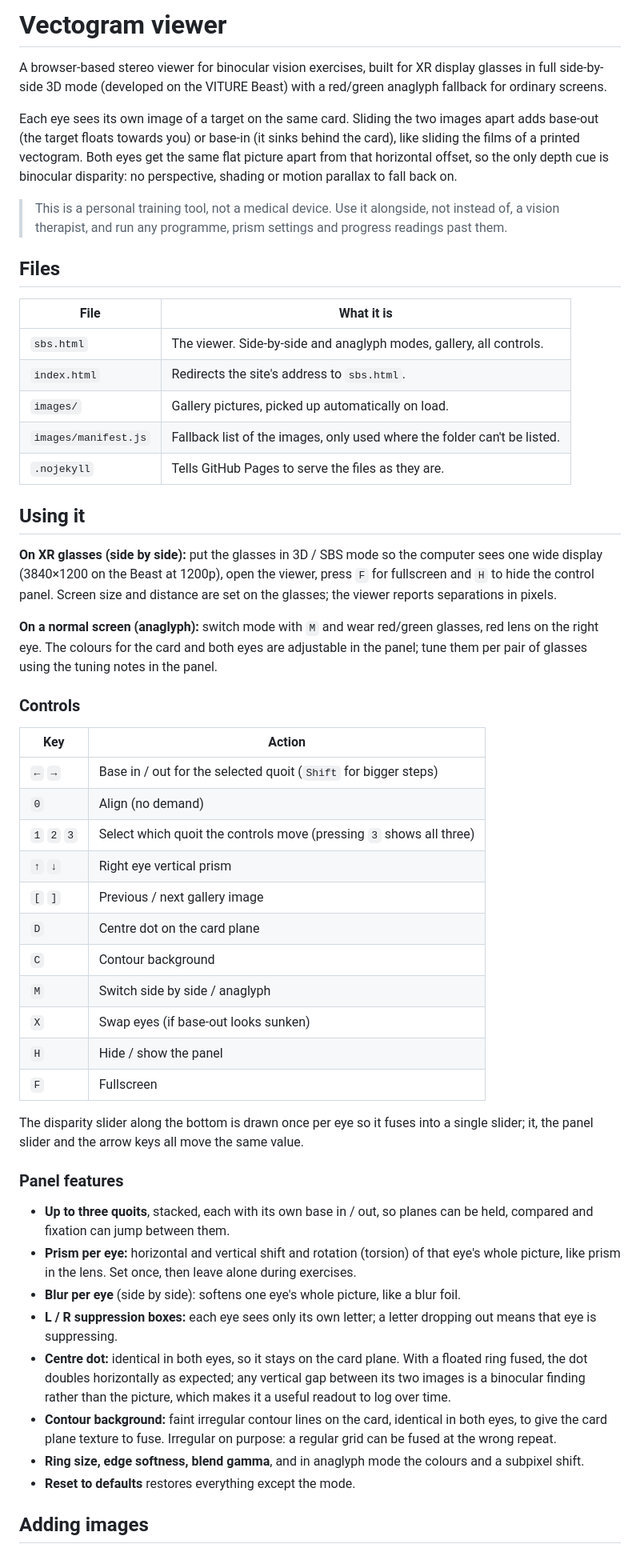
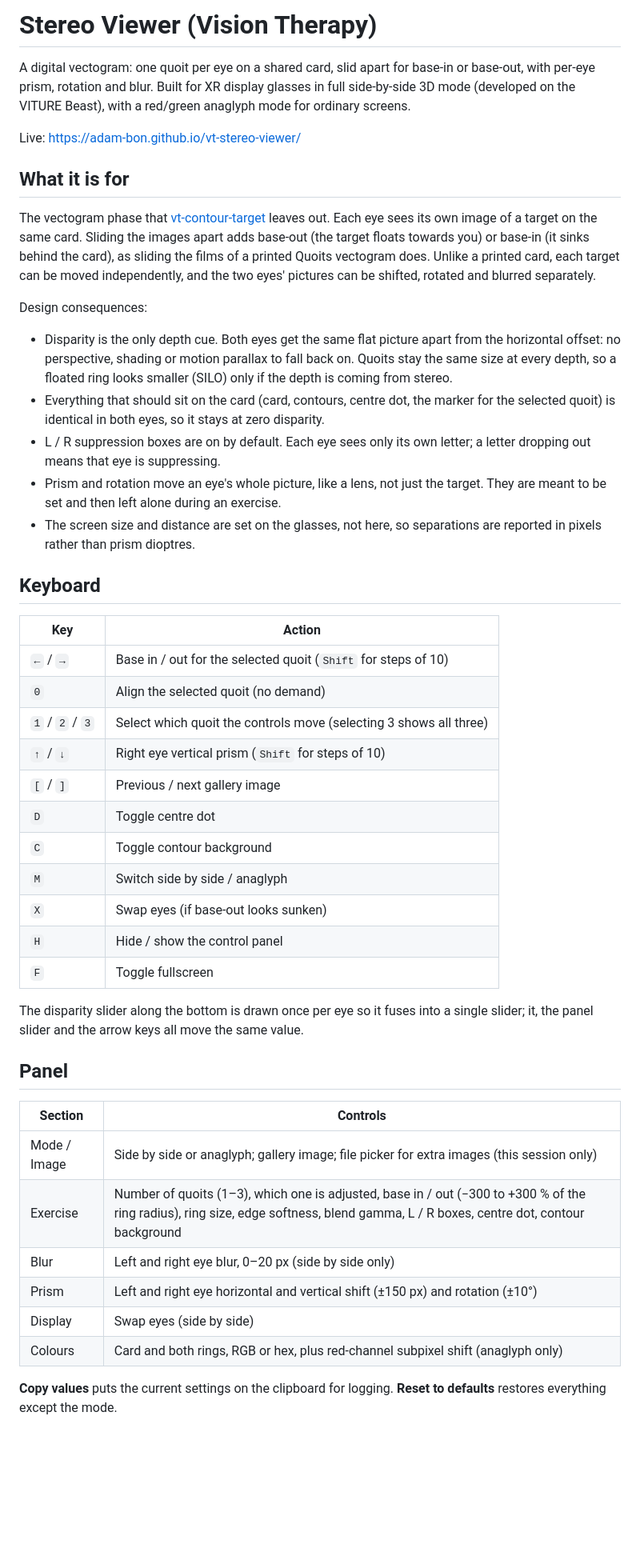
Before and after one commit to adam-bon/vt-stereo-viewer, a Markdown page: README.md, the part around one of its changes. Shown at 80% size. Drawn GitHub-style; blank space fills up the shorter version.

```diff
--- a/README.md
+++ b/README.md
@@ -1,55 +1,49 @@
-# Vectogram viewer
+# Stereo Viewer (Vision Therapy)
 
-A browser-based stereo viewer for binocular vision exercises, built for XR display glasses in full side-by-side 3D mode (developed on the VITURE Beast) with a red/green anaglyph fallback for ordinary screens.
+A digital vectogram: one quoit per eye on a shared card, slid apart for base-in or base-out, with per-eye prism, rotation and blur. Built for XR display glasses in full side-by-side 3D mode (developed on the VITURE Beast), with a red/green anaglyph mode for ordinary screens.
 
-Each eye sees its own image of a target on the same card. Sliding the two images apart adds base-out (the target floats towards you) or base-in (it sinks behind the card), like sliding the films of a printed vectogram. Both eyes get the same flat picture apart from that horizontal offset, so the only depth cue is binocular disparity: no perspective, shading or motion parallax to fall back on.
+Live: [https://adam-bon.github.io/vt-stereo-viewer/](https://adam-bon.github.io/vt-stereo-viewer/)
 
-> This is a personal training tool, not a medical device. Use it alongside, not instead of, a vision therapist, and run any programme, prism settings and progress readings past them.
+## What it is for
 
-## Files
+The vectogram phase that [vt-contour-target](https://github.com/adam-bon/vt-contour-target) leaves out. Each eye sees its own image of a target on the same card. Sliding the images apart adds base-out (the target floats towards you) or base-in (it sinks behind the card), as sliding the films of a printed Quoits vectogram does. Unlike a printed card, each target can be moved independently, and the two eyes' pictures can be shifted, rotated and blurred separately.
 
-| File | What it is |
-| --- | --- |
-| `sbs.html` | The viewer. Side-by-side and anaglyph modes, gallery, all controls. |
-| `index.html` | Redirects the site's address to `sbs.html`. |
-| `images/` | Gallery pictures, picked up automatically on load. |
-| `images/manifest.js` | Fallback list of the images, only used where the folder can't be listed. |
-| `.nojekyll` | Tells GitHub Pages to serve the files as they are. |
+Design consequences:
 
-## Using it
+- Disparity is the only depth cue. Both eyes get the same flat picture apart from the horizontal offset: no perspective, shading or motion parallax to fall back on. Quoits stay the same size at every depth, so a floated ring looks smaller (SILO) only if the depth is coming from stereo.
+- Everything that should sit on the card (card, contours, centre dot, the marker for the selected quoit) is identical in both eyes, so it stays at zero disparity.
+- L / R suppression boxes are on by default. Each eye sees only its own letter; a letter dropping out means that eye is suppressing.
+- Prism and rotation move an eye's whole picture, like a lens, not just the target. They are meant to be set and then left alone during an exercise.
+- The screen size and distance are set on the glasses, not here, so separations are reported in pixels rather than prism dioptres.
 
-**On XR glasses (side by side):** put the glasses in 3D / SBS mode so the computer sees one wide display (3840×1200 on the Beast at 1200p), open the viewer, press `F` for fullscreen and `H` to hide the control panel. Screen size and distance are set on the glasses; the viewer reports separations in pixels.
-
-**On a normal screen (anaglyph):** switch mode with `M` and wear red/green glasses, red lens on the right eye. The colours for the card and both eyes are adjustable in the panel; tune them per pair of glasses using the tuning notes in the panel.
-
-### Controls
+## Keyboard
 
 | Key | Action |
-| --- | --- |
-| `←` `→` | Base in / out for the selected quoit (`Shift` for bigger steps) |
-| `0` | Align (no demand) |
-| `1` `2` `3` | Select which quoit the controls move (pressing `3` shows all three) |
-| `↑` `↓` | Right eye vertical prism |
-| `[` `]` | Previous / next gallery image |
-| `D` | Centre dot on the card plane |
-| `C` | Contour background |
+|---|---|
+| `←` / `→` | Base in / out for the selected quoit (`Shift` for steps of 10) |
+| `0` | Align the selected quoit (no demand) |
+| `1` / `2` / `3` | Select which quoit the controls move (selecting 3 shows all three) |
+| `↑` / `↓` | Right eye vertical prism (`Shift` for steps of 10) |
+| `[` / `]` | Previous / next gallery image |
+| `D` | Toggle centre dot |
+| `C` | Toggle contour background |
 | `M` | Switch side by side / anaglyph |
 | `X` | Swap eyes (if base-out looks sunken) |
-| `H` | Hide / show the panel |
-| `F` | Fullscreen |
+| `H` | Hide / show the control panel |
+| `F` | Toggle fullscreen |
 
 The disparity slider along the bottom is drawn once per eye so it fuses into a single slider; it, the panel slider and the arrow keys all move the same value.
 
-### Panel features
+## Panel
 
-- **Up to three quoits**, stacked, each with its own base in / out, so planes can be held, compared and fixation can jump between them.
-- **Prism per eye:** horizontal and vertical shift and rotation (torsion) of that eye's whole picture, like prism in the lens. Set once, then leave alone during exercises.
-- **Blur per eye** (side by side): softens one eye's whole picture, like a blur foil.
-- **L / R suppression boxes:** each eye sees only its own letter; a letter dropping out means that eye is suppressing.
-- **Centre dot:** identical in both eyes, so it stays on the card plane. With a floated ring fused, the dot doubles horizontally as expected; any vertical gap between its two images is a binocular finding rather than the picture, which makes it a useful readout to log over time.
-- **Contour background:** faint irregular contour lines on the card, identical in both eyes, to give the card plane texture to fuse. Irregular on purpose: a regular grid can be fused at the wrong repeat.
-- **Ring size, edge softness, blend gamma**, and in anaglyph mode the colours and a subpixel shift.
-- **Reset to defaults** restores everything except the mode.
+| Section | Controls |
+|---|---|
+| Mode / Image | Side by side or anaglyph; gallery image; file picker for extra images (this session only) |
+| Exercise | Number of quoits (1–3), which one is adjusted, base in / out (−300 to +300 % of the ring radius), ring size, edge softness, blend gamma, L / R boxes, centre dot, contour background |
+| Blur | Left and right eye blur, 0–20 px (side by side only) |
+| Prism | Left and right eye horizontal and vertical shift (±150 px) and rotation (±10°) |
+| Display | Swap eyes (side by side) |
+| Colours | Card and both rings, RGB or hex, plus red-channel subpixel shift (anaglyph only) |
 
-## Adding images
+**Copy values** puts the current settings on the clipboard for logging. **Reset to defaults** restores everything except the mode.
 
```
Also changed, not shown: other parts of README.md (+33 -36 lines).
